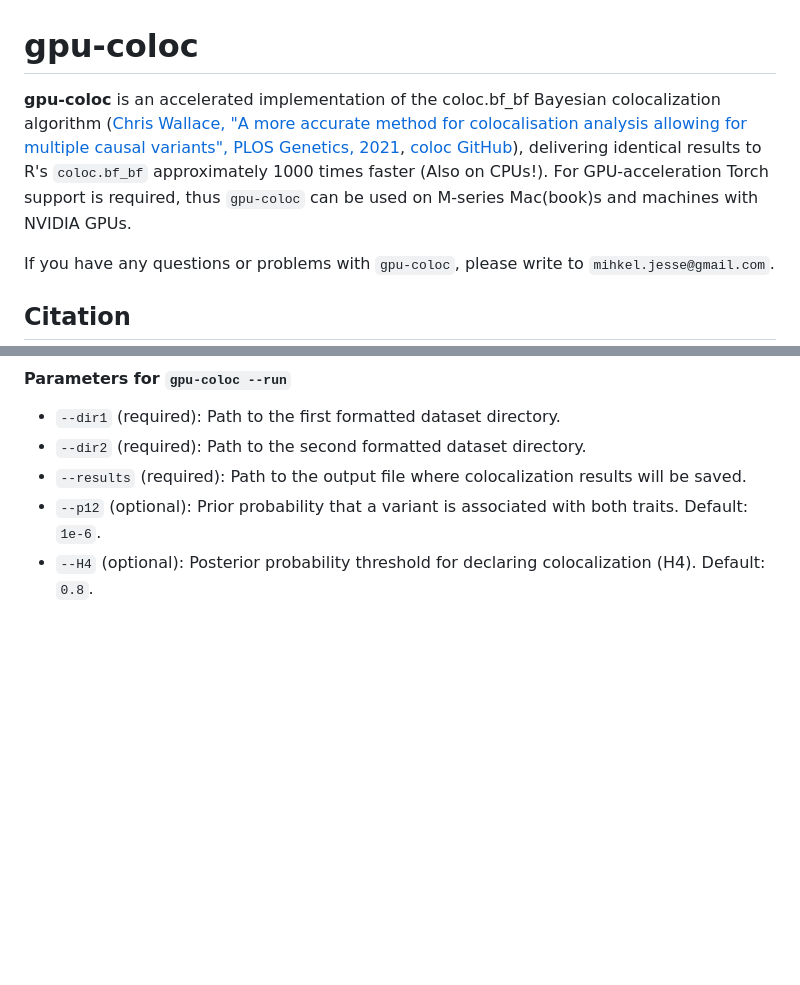
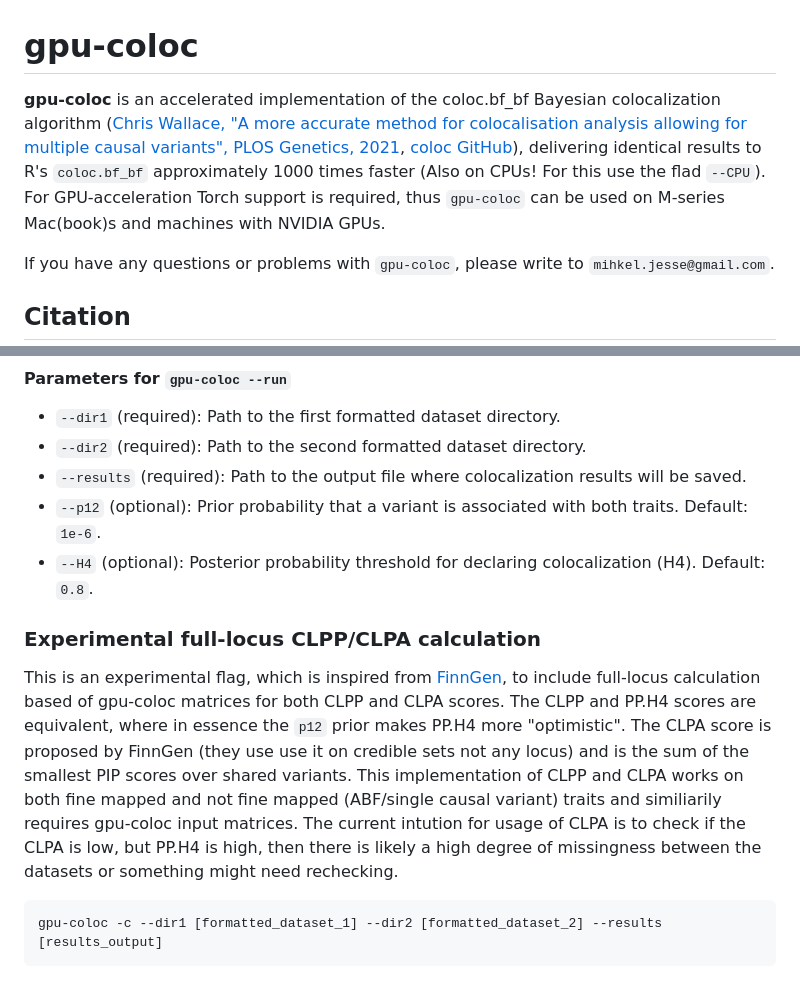
Before and after one commit to mjesse-github/gpu-coloc, a Markdown page: README.md, 2 parts joined by grey strips. Rendered like a GitHub page; blank space fills up the shorter version.

Commit message:
update readme about experimental CLPA flag

````diff
--- a/README.md
+++ b/README.md
@@ -1,6 +1,6 @@
 # gpu-coloc
 
-**gpu-coloc** is an accelerated implementation of the coloc.bf_bf Bayesian colocalization algorithm ([Chris Wallace, "A more accurate method for colocalisation analysis allowing for multiple causal variants", PLOS Genetics, 2021](https://doi.org/10.1371/journal.pgen.1009440), [coloc GitHub](https://github.com/chr1swallace/coloc)), delivering identical results to R's `coloc.bf_bf` approximately 1000 times faster (Also on CPUs!). For GPU-acceleration Torch support is required, thus `gpu-coloc` can be used on M-series Mac(book)s and machines with NVIDIA GPUs.
+**gpu-coloc** is an accelerated implementation of the coloc.bf_bf Bayesian colocalization algorithm ([Chris Wallace, "A more accurate method for colocalisation analysis allowing for multiple causal variants", PLOS Genetics, 2021](https://doi.org/10.1371/journal.pgen.1009440), [coloc GitHub](https://github.com/chr1swallace/coloc)), delivering identical results to R's `coloc.bf_bf` approximately 1000 times faster (Also on CPUs! For this use the flad `--CPU`). For GPU-acceleration Torch support is required, thus `gpu-coloc` can be used on M-series Mac(book)s and machines with NVIDIA GPUs.
 
 If you have any questions or problems with `gpu-coloc`, please write to `mihkel.jesse@gmail.com`.
 
@@ -109,3 +109,11 @@ gpu-coloc --run --dir1 [formatted_dataset_1] --dir2 [formatted_dataset_2] --resu
 - `--results` (required): Path to the output file where colocalization results will be saved.
 - `--p12` (optional): Prior probability that a variant is associated with both traits. Default: `1e-6`.
 - `--H4` (optional): Posterior probability threshold for declaring colocalization (H4). Default: `0.8`.
+
+### Experimental full-locus CLPP/CLPA calculation
+
+This is an experimental flag, which is inspired from [FinnGen](https://docs.finngen.fi/finngen-data-specifics/green-library-data-aggregate-data/other-analyses-available/colocalizations), to include full-locus calculation based of gpu-coloc matrices for both CLPP and CLPA scores. The CLPP and PP.H4 scores are equivalent, where in essence the `p12` prior makes PP.H4 more "optimistic". The CLPA score is proposed by FinnGen (they use use it on credible sets not any locus) and is the sum of the smallest PIP scores over shared variants. This implementation of CLPP and CLPA works on both fine mapped and not fine mapped (ABF/single causal variant) traits and similiarily requires gpu-coloc input matrices. The current intution for usage of CLPA is to check if the CLPA is low, but PP.H4 is high, then there is likely a high degree of missingness between the datasets or something might need rechecking.
+
+```bash
+gpu-coloc -c --dir1 [formatted_dataset_1] --dir2 [formatted_dataset_2] --results [results_output]
+```
````
